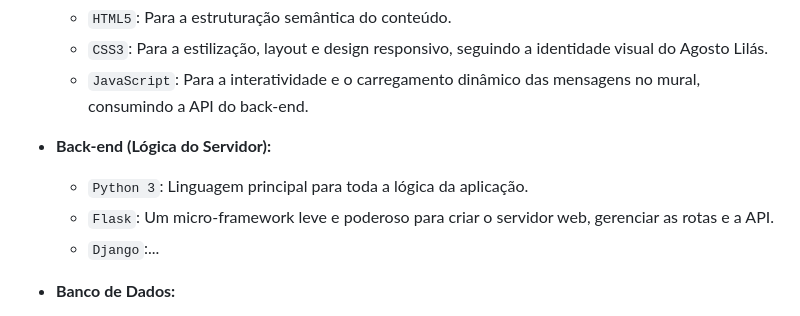
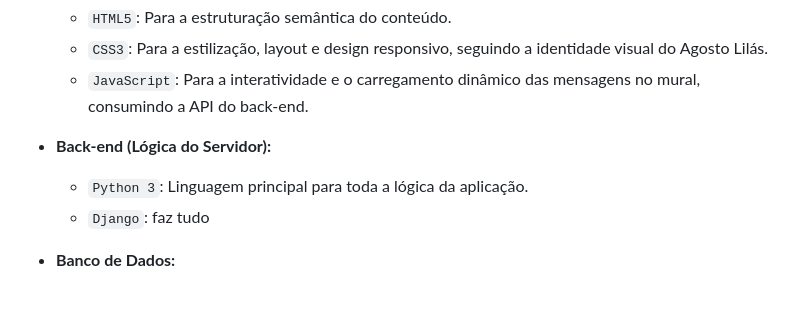
Before and after one commit to andre20034/Projeto-Janeiro-Branco, a Markdown page: README.md, the part around the change. Rendered like a GitHub page.

```diff
--- a/README.md
+++ b/README.md
@@ -29,8 +29,7 @@ A aplicação foi construída utilizando um conjunto de tecnologias modernas, se
 
 * **Back-end (Lógica do Servidor):**
     * `Python 3`: Linguagem principal para toda a lógica da aplicação.
-    * `Flask`: Um micro-framework leve e poderoso para criar o servidor web, gerenciar as rotas e a API.
-    * `Django`:...
+    * `Django`: faz tudo
 
 * **Banco de Dados:**
     * `SQLite 3`: Um banco de dados relacional baseado em arquivo, ideal para projetos de pequeno e médio porte pela sua simplicidade e por não necessitar de um servidor dedicado.
```
